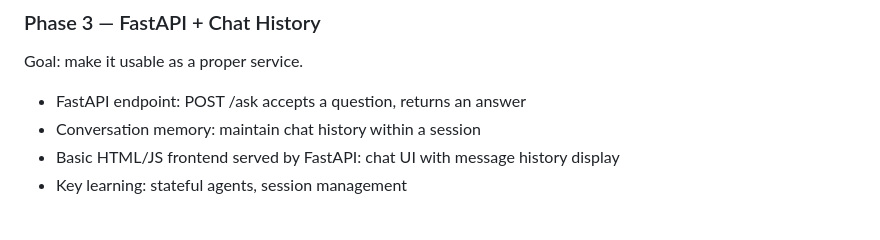
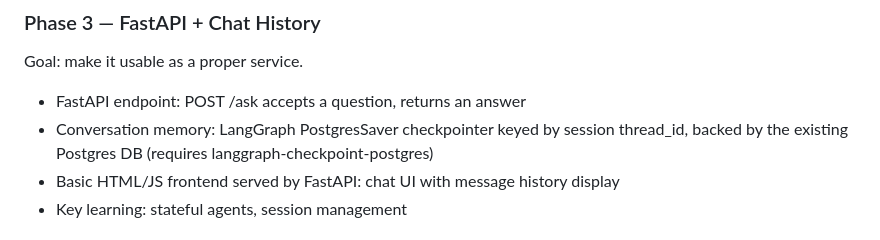
Before and after one commit to stefanoszag/docs-agent, a Markdown page: CLAUDE.md, the part around the change. Drawn GitHub-style.

Commit message:
minor imrpovements to calude file

```diff
--- a/CLAUDE.md
+++ b/CLAUDE.md
@@ -57,7 +57,7 @@ Goal: wrap Phase 1 pipeline in a LangGraph graph with basic agent logic.
 ### Phase 3 — FastAPI + Chat History
 Goal: make it usable as a proper service.
 - FastAPI endpoint: POST /ask accepts a question, returns an answer
-- Conversation memory: maintain chat history within a session
+- Conversation memory: LangGraph PostgresSaver checkpointer keyed by session thread_id, backed by the existing Postgres DB (requires langgraph-checkpoint-postgres)
 - Basic HTML/JS frontend served by FastAPI: chat UI with message history display
 - Key learning: stateful agents, session management
 
```
